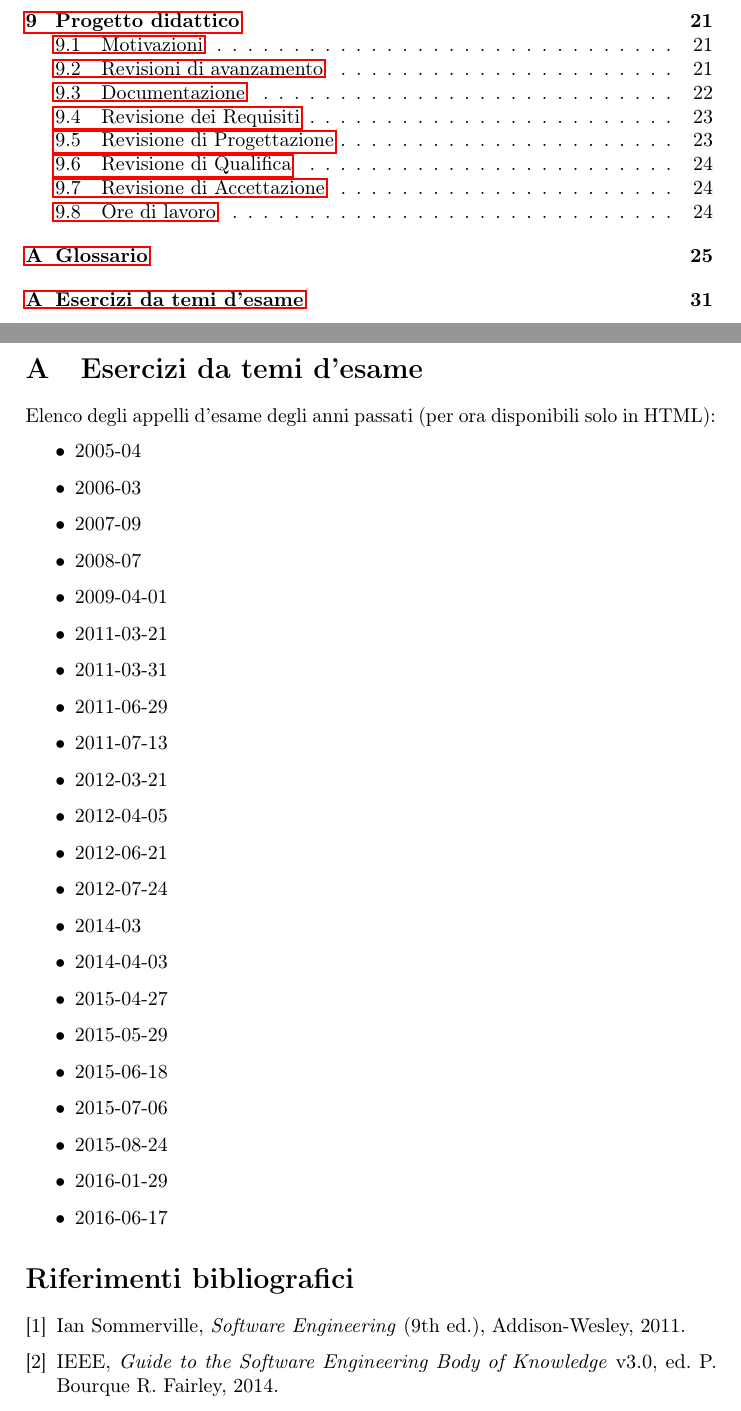
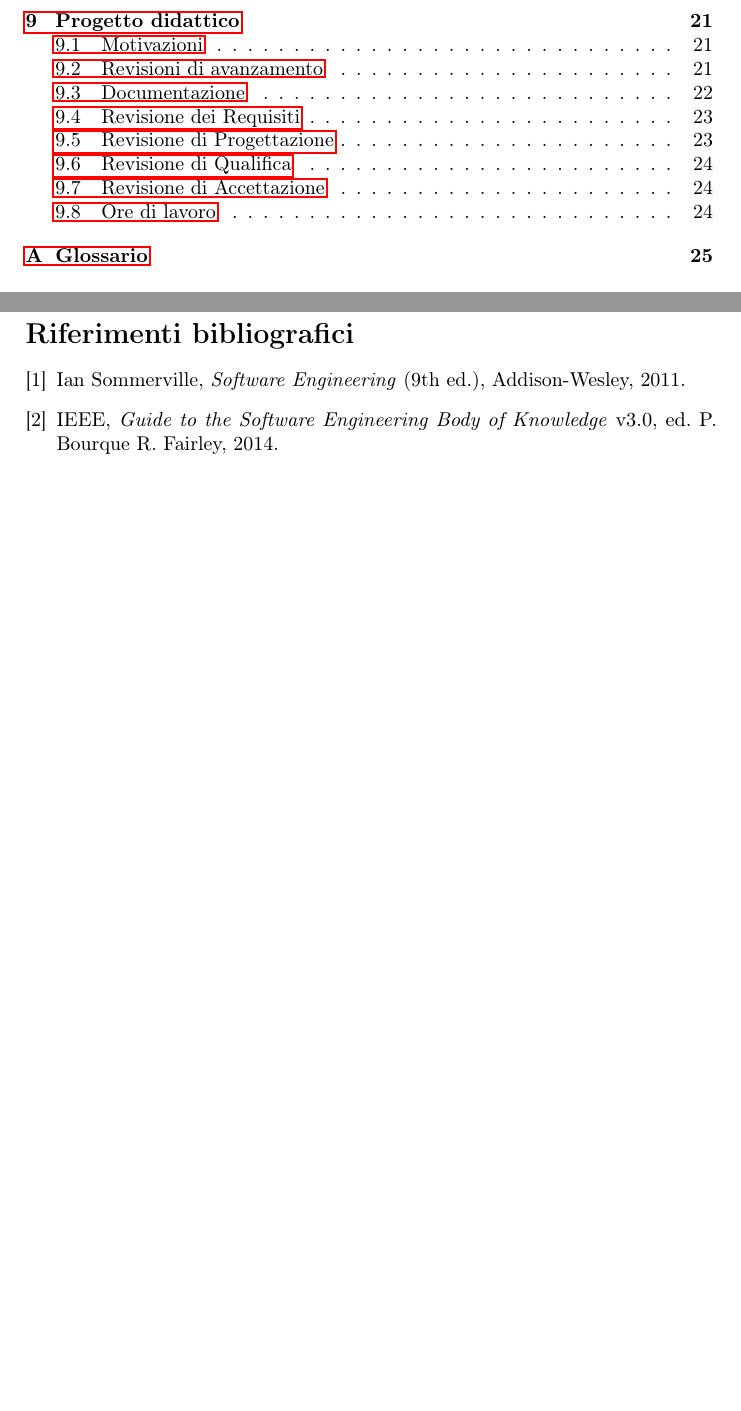
Before and after one commit to pit1988/sweki, a LaTeX document (tex/sweki.tex): two parts of pages 2 and 31 of 31 before the commit and two parts of pages 2 and 30 of 30 after it, joined at a grey line, cut so that both start at the same text, the shorter picture padded with empty space. Compiled offline with pdfLaTeX.

Commit message:
tolti eserici da tex

```diff
--- a/tex/sweki.tex
+++ b/tex/sweki.tex
@@ -1696,64 +1696,6 @@
 	\end{description}
 
 
-
-
-
-	\newpage
-	\appendix
-	\section{Esercizi da temi d'esame}
-
-
-Elenco degli appelli d'esame degli anni passati (per ora disponibili solo in HTML):
-
-	\begin{itemize}
-
-
-	\item 2005-04
-
-	\item 2006-03
-
-	\item 2007-09
-
-	\item 2008-07
-
-	\item 2009-04-01
-
-	\item 2011-03-21
-
-	\item 2011-03-31
-
-	\item 2011-06-29
-
-	\item 2011-07-13
-
-	\item 2012-03-21
-
-	\item 2012-04-05
-
-	\item 2012-06-21
-
-	\item 2012-07-24
-
-	\item 2014-03
-
-	\item 2014-04-03
-
-	\item 2015-04-27
-
-	\item 2015-05-29
-
-	\item 2015-06-18
-
-	\item 2015-07-06
-
-	\item 2015-08-24
-
-	\item 2016-01-29
-
-	\item 2016-06-17
-
-	\end{itemize}
 
 
 \nocite{*}
```
Also changed, not shown: tex/sweki.pdf, 3 other files.
